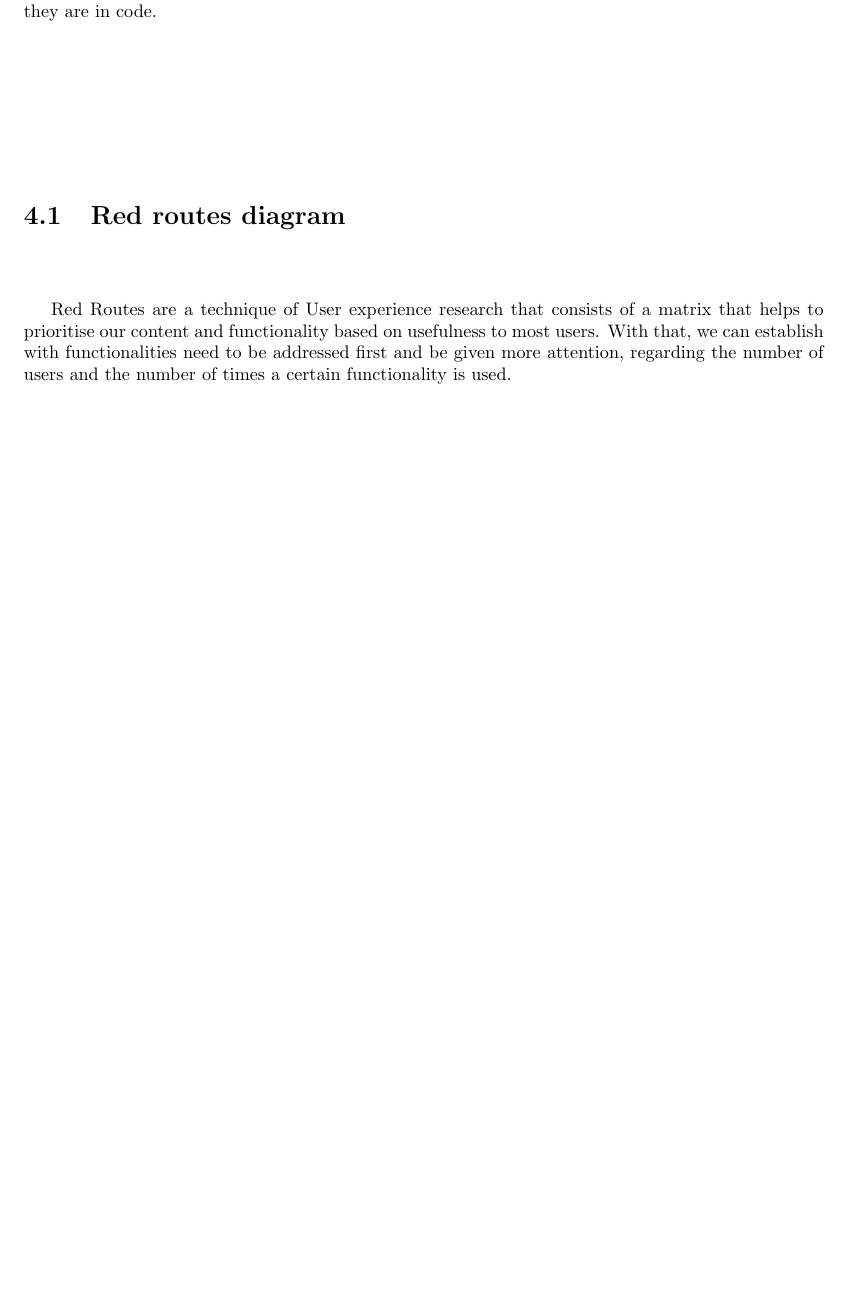
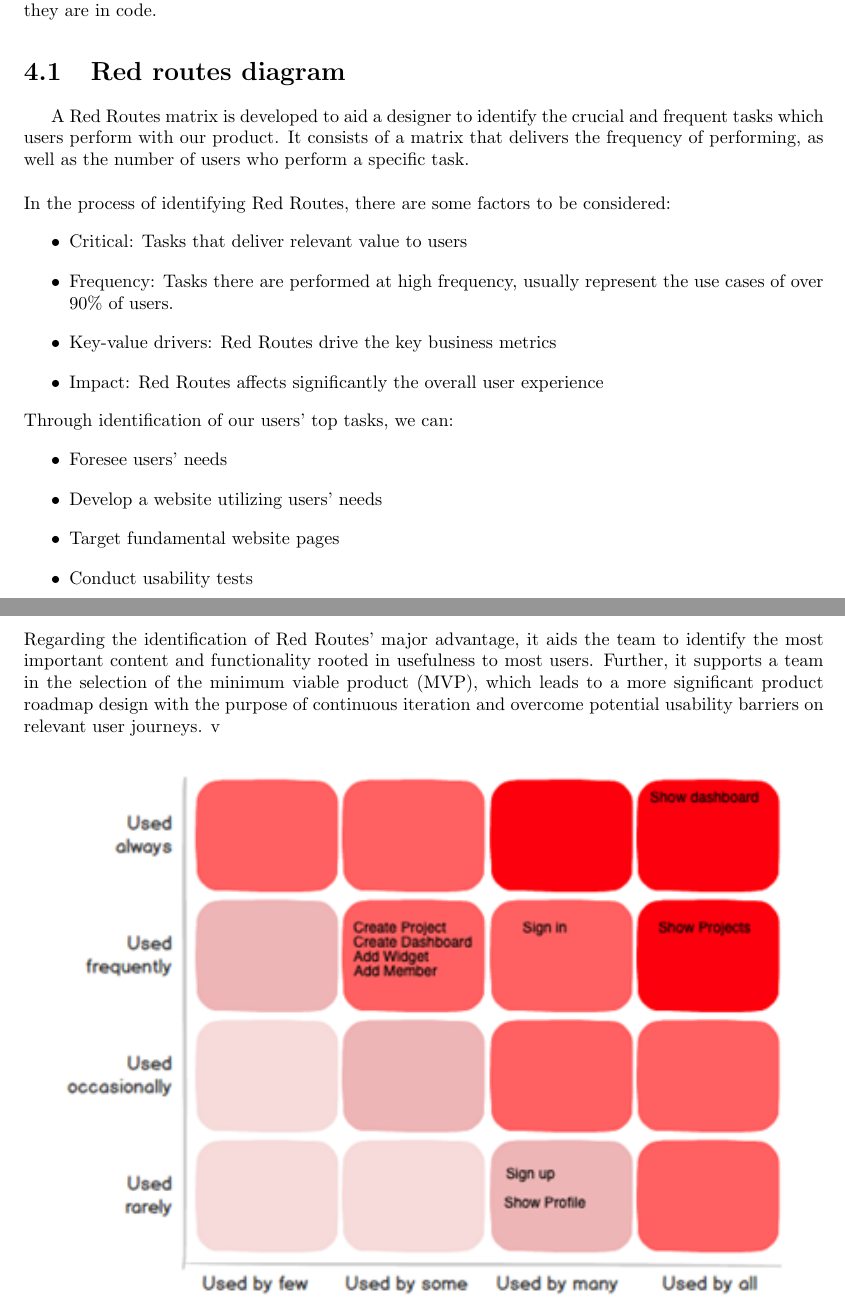
Before and after one commit to zepedros/lean-dashboard, a LaTeX document (docs/initial-report/main.tex): part of page 11 of 16 before the commit and two parts of pages 11 and 12 of 16 after it, the two joined at a grey line, cut so that both start at the same text, the shorter picture padded with empty space. Compiled offline with pdfLaTeX.

Commit message:
added red routes to report

```diff
--- a/docs/initial-report/main.tex
+++ b/docs/initial-report/main.tex
@@ -174,8 +174,24 @@ Following that, we developed a digital prototype that would allow us to make a s
 With that said, we believe the User Experience research done by the group is something that can greatly improve the result of the client application, whilst saving implementation time by allowing us to make some decisions beforehand. Usually, problems are easier to solve in a digital prototype than they are in code.
 
 \section{Red routes diagram}
-Red Routes are a technique of User experience research that consists of a matrix that helps to prioritise our content and functionality based on usefulness to most users. With that, we can establish with functionalities need to be addressed first and be given more attention, regarding the number of users and the number of times a certain functionality is used.
+A  Red Routes matrix is developed to aid a designer to identify the crucial and frequent tasks which users perform with our product. It consists of a matrix that delivers the frequency of performing,  as well as the number of users who perform a specific task.
 \\ \newline
+In the process of identifying Red Routes, there are some factors to be considered:
+\begin{itemize}
+	\item  Critical: Tasks that deliver relevant value to users
+ 	\item Frequency: Tasks there are performed at high frequency, usually represent the use cases of over 90\% of users.
+ 	\item Key-value drivers: Red Routes drive the key business metrics
+ 	\item  Impact: Red Routes affects significantly the overall user experience
+\end{itemize}
+Through identification of our users' top tasks, we can:
+\begin{itemize}
+	\item Foresee users' needs
+	\item Develop a website utilizing users' needs
+	\item Target fundamental website pages
+	\item Conduct usability tests
+\end{itemize}
+Regarding the identification of Red Routes' major advantage, it aids the team to identify the most important content and functionality rooted in usefulness to most users.  Further, it supports a team in the selection of the minimum viable product (MVP), which leads to a more significant product roadmap design with the purpose of continuous iteration and overcome potential usability barriers on relevant user journeys.
+ v
 \begin{center}
     \includegraphics[width=\textwidth]{red-routes-diagram.png}
 \end{center}
```
Also changed, not shown: docs/initial-report/main.pdf (added), docs/initial-report/main.tex (3 more changed lines), 4 other files.
